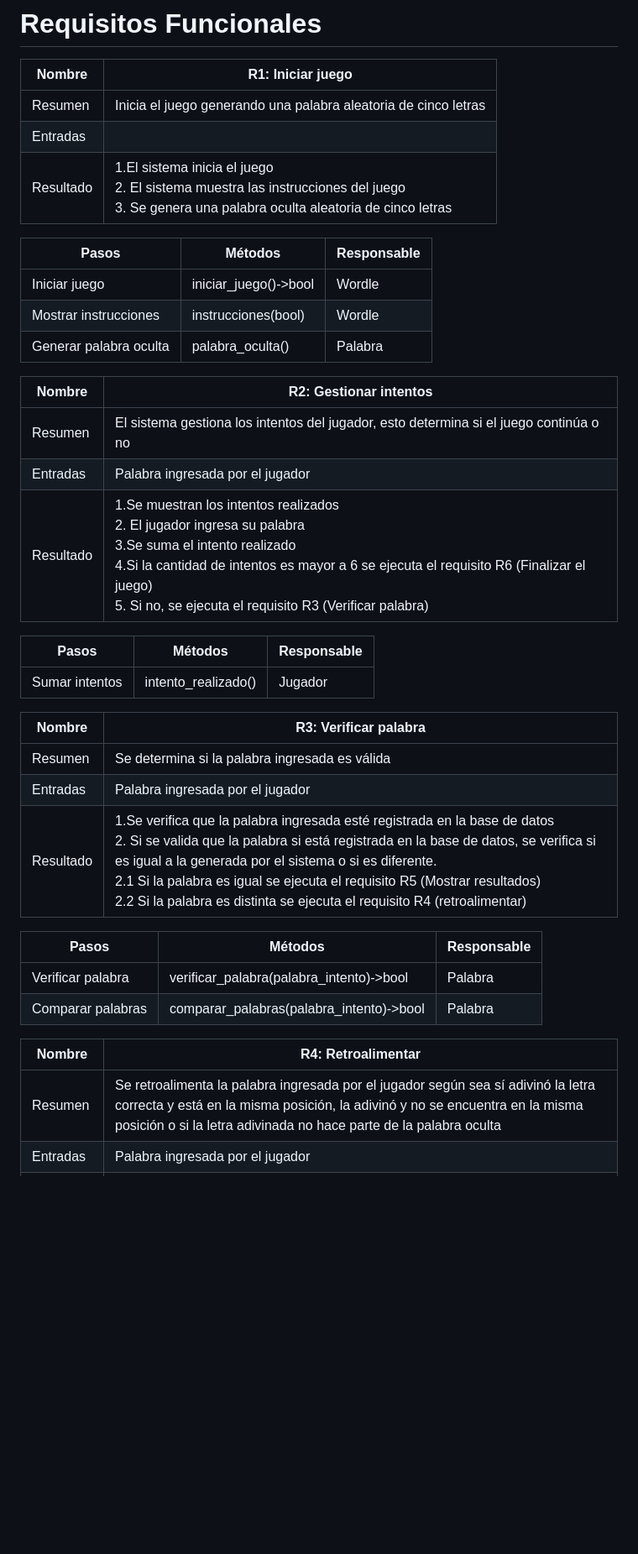
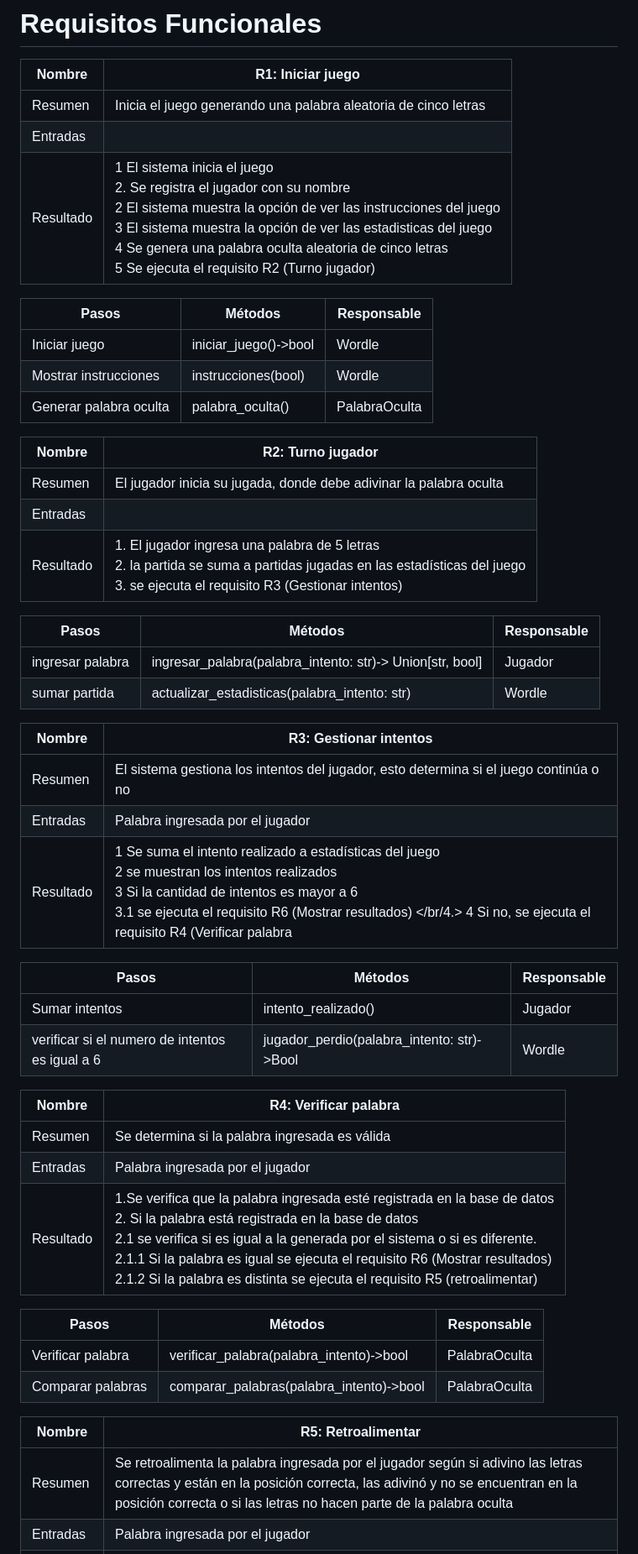
Before and after one commit to VictorVidal12/Proyecto_Wordle_G63-3, a Markdown page: README.md, the part around the change printed below. Shown: that part at 84% size. GitHub-like rendering; blank space fills up the shorter version.

```diff
--- a/README.md
+++ b/README.md
@@ -8,37 +8,51 @@ El juego de Wordle consiste en un programa ...
 |-----------|------------------------------------------------------------------------------------------------------------------------------------------------------------|
 | Resumen   | Inicia el juego generando una palabra aleatoria de cinco letras                                                                                            |
 | Entradas  |                                                                                                                                                            |
-| Resultado | 1.El sistema inicia el juego<br/> 2. El sistema muestra las instrucciones del juego <br/> 3. Se genera una palabra oculta aleatoria de cinco letras  <br/> |
+| Resultado | 1 El sistema inicia el juego<br/> 2. Se registra el jugador con su nombre <br/> 2 El sistema muestra la opción de ver las instrucciones del juego <br/> 3 El sistema muestra la opción de ver las estadisticas del juego<br/> 4 Se genera una palabra oculta aleatoria de cinco letras <br/>5 Se ejecuta el requisito R2 (Turno jugador) |
 
 |Pasos|Métodos|Responsable|
 |---|---|---|
 |Iniciar juego| iniciar_juego()->bool|Wordle|
 |Mostrar instrucciones| instrucciones(bool)| Wordle|
-|Generar palabra oculta|palabra_oculta()|Palabra|
+|Generar palabra oculta|palabra_oculta()|PalabraOculta|
 
-| Nombre    | R2: Gestionar intentos                                                                                                                                                                                                                                                    |
+| Nombre    | R2: Turno jugador                                                                                                                                                                                                                                                   |
+|-----------|---------------------------------------------------------------------------------------------------------------------------------------------------------------------------------------------------------------------------------------------------------------------------|
+| Resumen   | El jugador inicia su jugada, donde debe adivinar la palabra oculta                                                                                                                                                                                   |
+| Entradas  |                                                                                                                                                                                                                                          |
+| Resultado | 1. El jugador ingresa una palabra de 5 letras<br/>2. la partida se suma a partidas jugadas en las estadísticas del juego<br/> 3. se ejecuta el requisito R3 (Gestionar intentos) |
+
+|Pasos|Métodos|Responsable|
+|---|---|---|
+|ingresar palabra | ingresar_palabra(palabra_intento: str)-> Union[str, bool] |Jugador|
+|sumar partida |actualizar_estadisticas(palabra_intento: str)|Wordle|
+
+
+| Nombre    | R3: Gestionar intentos                                                                                                                                                                                                                                                    |
 |-----------|---------------------------------------------------------------------------------------------------------------------------------------------------------------------------------------------------------------------------------------------------------------------------|
 | Resumen   | El sistema gestiona los intentos del jugador, esto determina si el juego continúa o no                                                                                                                                                                                    |
 | Entradas  | Palabra ingresada por el jugador                                                                                                                                                                                                                                          |
-| Resultado | 1.Se muestran los intentos realizados<br/>2. El jugador ingresa su palabra<br/>3.Se suma el intento realizado<br/> 4.Si la cantidad de intentos es mayor a 6 se ejecuta el requisito R6 (Finalizar el juego)<br/>5. Si no, se ejecuta el requisito R3 (Verificar palabra) |
+| Resultado | 1 Se suma el intento realizado a estadísticas del juego<br/> 2 se muestran los intentos realizados <br/> 3 Si la cantidad de intentos es mayor a 6 <br/>3.1 se ejecuta el requisito R6 (Mostrar resultados) </br/4.> 4 Si no, se ejecuta el requisito R4 (Verificar palabra |
 
 
 | Pasos          | Métodos             | Responsable |
 |----------------|---------------------|-------------|
 | Sumar intentos | intento_realizado() | Jugador     |
+| verificar si el numero de intentos es igual a 6 | jugador_perdio(palabra_intento: str)->Bool | Wordle     |
 
-| Nombre    | R3: Verificar palabra                                                                                                                                                                                                                                                                                                                                                                         |
+
+| Nombre    | R4: Verificar palabra                                                                                                                                                                                                                                                                                                                                                                         |
 |-----------|-----------------------------------------------------------------------------------------------------------------------------------------------------------------------------------------------------------------------------------------------------------------------------------------------------------------------------------------------------------------------------------------------|
 | Resumen   | Se determina si la palabra ingresada es válida                                                                                                                                                                                                                                                                                                                                                |
 | Entradas  | Palabra ingresada por el jugador                                                                                                                                                                                                                                                                                                                                                              |
-| Resultado | 1.Se verifica que la palabra ingresada esté registrada en la base de datos<br/>2. Si se valida que la palabra si está registrada en la base de datos, se verifica si es igual a la generada por el sistema o si es diferente. <br/>2.1 Si la palabra es igual se ejecuta el requisito R5 (Mostrar resultados) <br/> 2.2 Si la palabra es distinta se ejecuta el requisito R4 (retroalimentar) |
+| Resultado | 1.Se verifica que la palabra ingresada esté registrada en la base de datos<br/>2. Si la palabra está registrada en la base de datos <br/>2.1 se verifica si es igual a la generada por el sistema o si es diferente. <br/>2.1.1 Si la palabra es igual se ejecuta el requisito R6 (Mostrar resultados) <br/> 2.1.2 Si la palabra es distinta se ejecuta el requisito R5 (retroalimentar) |
 
 | Pasos             | Métodos                                  | Responsable |
 |-------------------|------------------------------------------|-------------|
-| Verificar palabra | verificar_palabra(palabra_intento)->bool | Palabra     |
-| Comparar palabras | comparar_palabras(palabra_intento)->bool| Palabra |
+| Verificar palabra | verificar_palabra(palabra_intento)->bool | PalabraOculta     |
+| Comparar palabras | comparar_palabras(palabra_intento)->bool| PalabraOculta |
 
-| Nombre    | R4: Retroalimentar                                                                                                                                                                                                                                                                                                                           |
+| Nombre    | R5: Retroalimentar                                                                                                                                                                                                                                                                                                                           |
 |-----------|----------------------------------------------------------------------------------------------------------------------------------------------------------------------------------------------------------------------------------------------------------------------------------------------------------------------------------------------|
-| Resumen   | Se retroalimenta la palabra ingresada por el jugador según sea sí adivinó la letra correcta y está en la misma posición, la adivinó y no se encuentra en la misma posición o si la letra adivinada no hace parte de la palabra oculta                                                                                                        |
+| Resumen   | Se retroalimenta la palabra ingresada por el jugador según si adivino las letras correctas y están en la posición correcta, las adivinó y no se encuentran en la posición correcta o si las letras no hacen parte de la palabra oculta                                                                                                         |
 | Entradas  | Palabra ingresada por el jugador                                                                                                                                                                                                                                                                                                             |
```
Also changed, not shown: other parts of README.md (+8 -5 lines).
